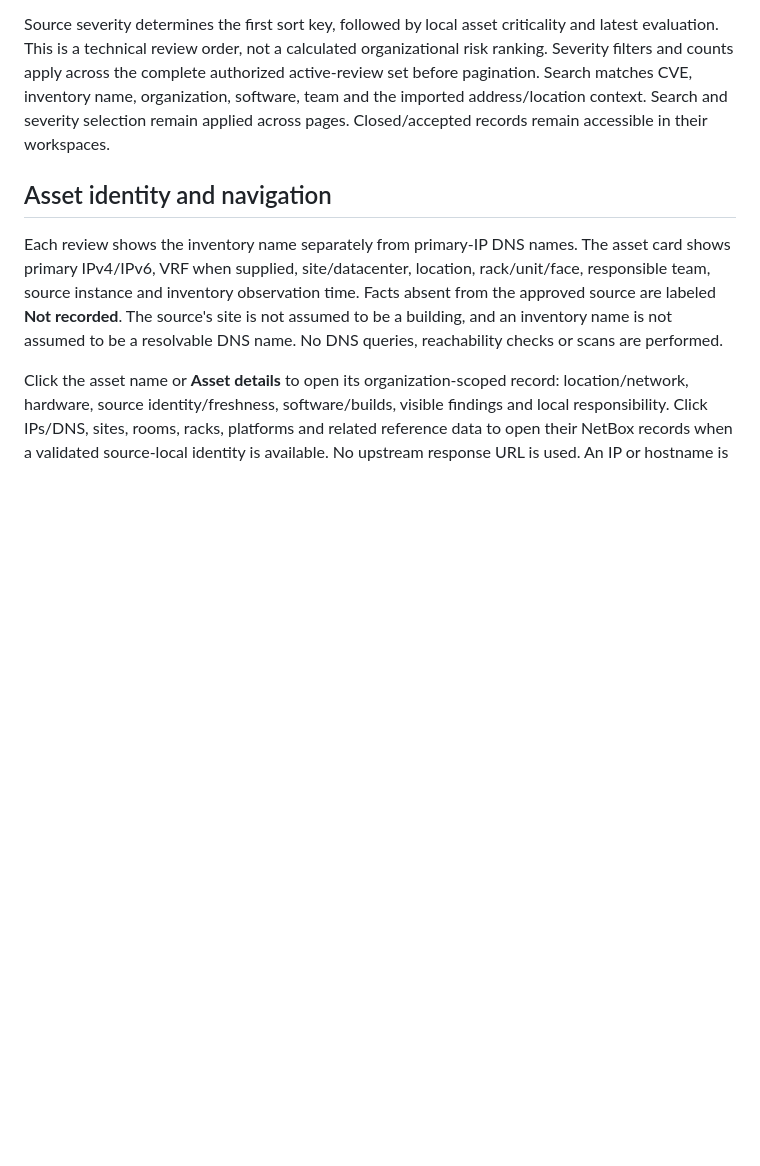
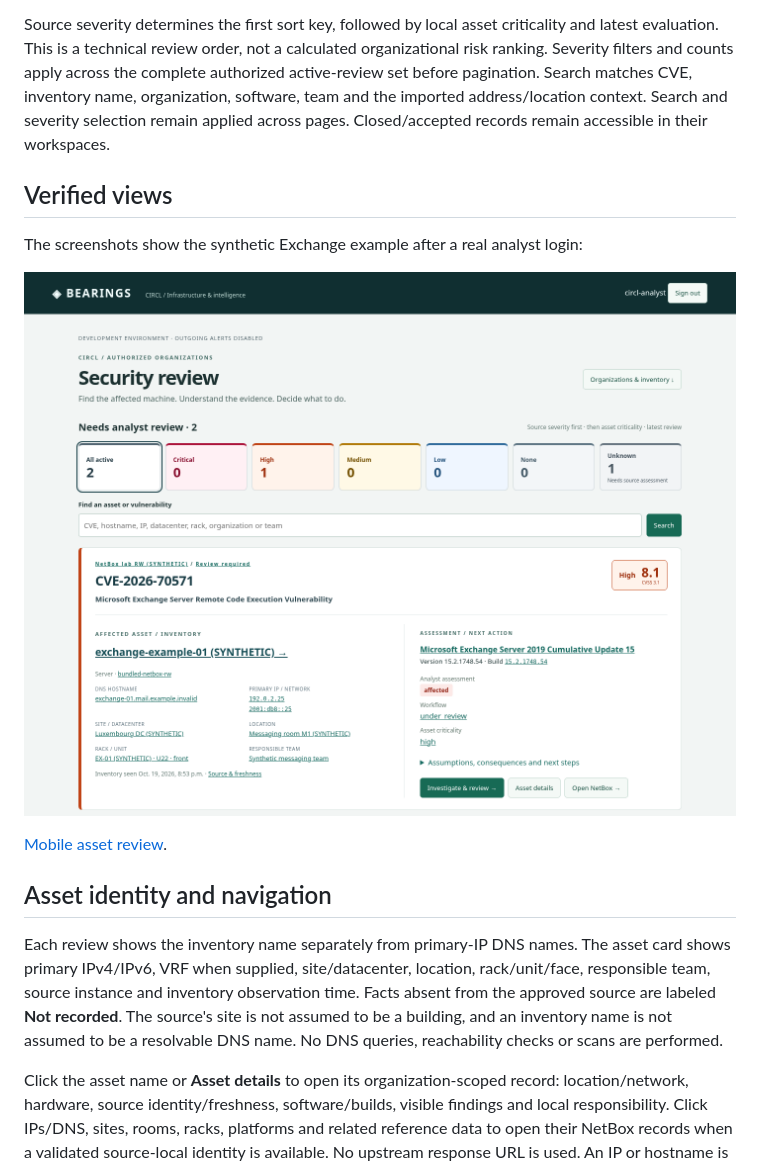
Before and after one commit to rommelfs/bearings, a Markdown page: docs/user-guide/asset-triage.md, the part around the change. GitHub-like rendering; pictures changed too: docs/images/asset-review.png (added); blank space fills up the shorter version.

```diff
--- a/docs/user-guide/asset-triage.md
+++ b/docs/user-guide/asset-triage.md
@@ -3,6 +3,14 @@
 The start page's **Security review** queue places source severity next to the affected inventory asset. Critical, High, Medium, Low, None and Unknown have distinct labels, contrast-tested colors and filter counts. Critical/High cards have a strong colored edge; Unknown uses a neutral dashed edge and explicitly says **Score missing**. A missing score does not establish low risk. Color is supplemented by text, a CVSS version and a numeric score when supported.
 
 Source severity determines the first sort key, followed by local asset criticality and latest evaluation. This is a technical review order, not a calculated organizational risk ranking. Severity filters and counts apply across the complete authorized active-review set before pagination. Search matches CVE, inventory name, organization, software, team and the imported address/location context. Search and severity selection remain applied across pages. Closed/accepted records remain accessible in their workspaces.
+
+## Verified views
+
+The screenshots show the synthetic Exchange example after a real analyst login:
+
+![Analyst review with source severity and machine context](../images/asset-review.png)
+
+[Mobile asset review](../images/asset-review-mobile.png).
 
 ## Asset identity and navigation
 
```
Also changed, not shown: docs/backlog.md (+2 -2 lines), docs/validation.md (+4 -0 lines), docs/images/asset-review-mobile.png (added), 1 other file.
